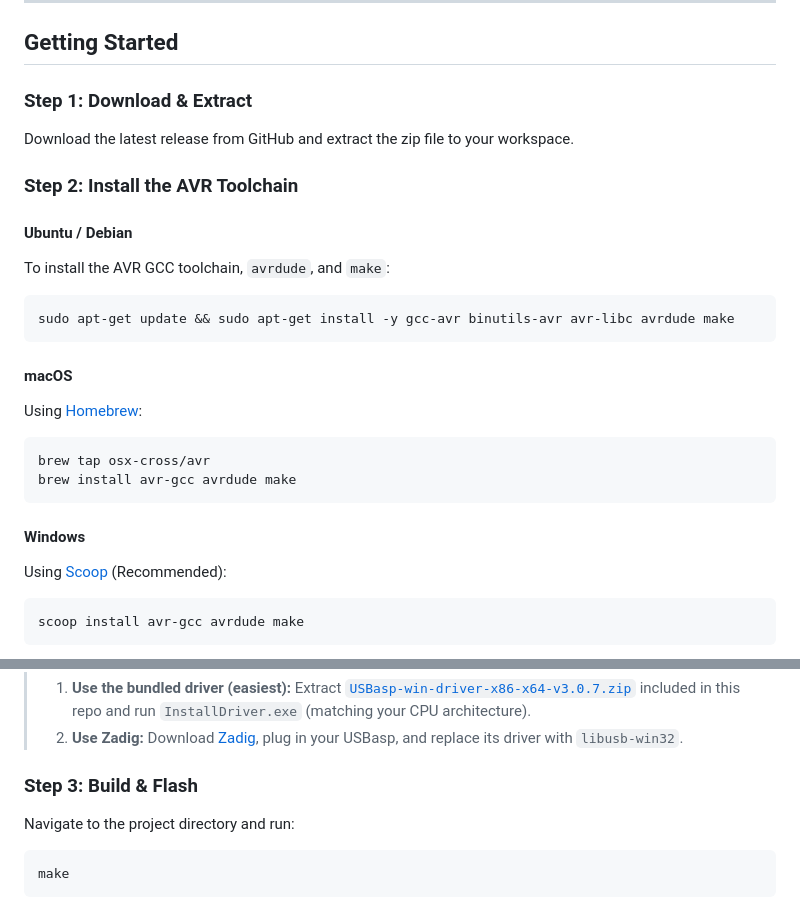
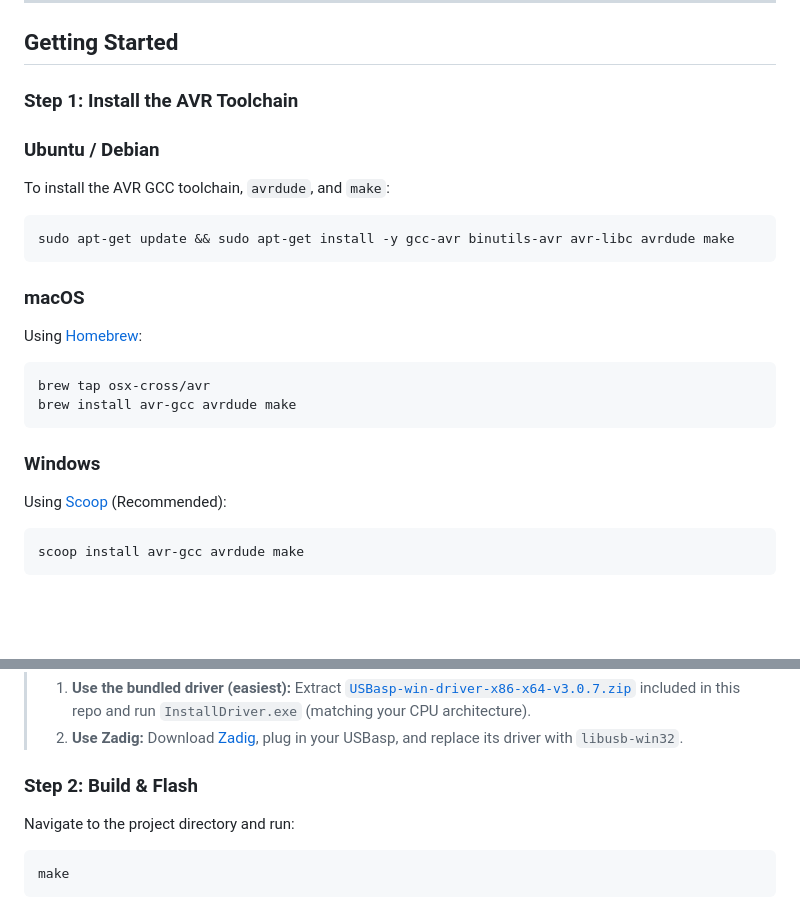
Before and after one commit to AliSahafi/ATMEGA32A_Driver, a Markdown page: README.md, 2 parts joined by grey strips. Drawn GitHub-style; blank space fills up the shorter version.

Commit message:
docs: simplify Getting Started structure and bump OS heading size
Drop the redundant Download & Extract step and renumber. Promote
per-OS subheadings (Ubuntu/Debian, macOS, Windows) from h4 to h3
for better visibility.

Co-Authored-By: Claude Opus 4.7 <noreply@anthropic.com>

````diff
--- a/README.md
+++ b/README.md
@@ -7,25 +7,22 @@ Designed for students and educators to get an Arduino-like development experienc
 
 ## Getting Started
 
-### Step 1: Download & Extract
-Download the latest release from GitHub and extract the zip file to your workspace.
+### Step 1: Install the AVR Toolchain
 
-### Step 2: Install the AVR Toolchain
-
-#### Ubuntu / Debian
+### Ubuntu / Debian
 To install the AVR GCC toolchain, `avrdude`, and `make`:
 ```bash
 sudo apt-get update && sudo apt-get install -y gcc-avr binutils-avr avr-libc avrdude make
 ```
 
-#### macOS
+### macOS
 Using [Homebrew](https://brew.sh/):
 ```bash
 brew tap osx-cross/avr
 brew install avr-gcc avrdude make
 ```
 
-#### Windows
+### Windows
 Using [Scoop](https://scoop.sh/) (Recommended):
 ```powershell
 scoop install avr-gcc avrdude make
@@ -40,7 +37,7 @@ choco install avr-gcc avrdude make
 > 1. **Use the bundled driver (easiest):** Extract [`USBasp-win-driver-x86-x64-v3.0.7.zip`](USBasp-win-driver-x86-x64-v3.0.7.zip) included in this repo and run `InstallDriver.exe` (matching your CPU architecture).
 > 2. **Use Zadig:** Download [Zadig](https://zadig.akeo.ie/), plug in your USBasp, and replace its driver with `libusb-win32`.
 
-### Step 3: Build & Flash
+### Step 2: Build & Flash
 
 Navigate to the project directory and run:
 ```bash
````
